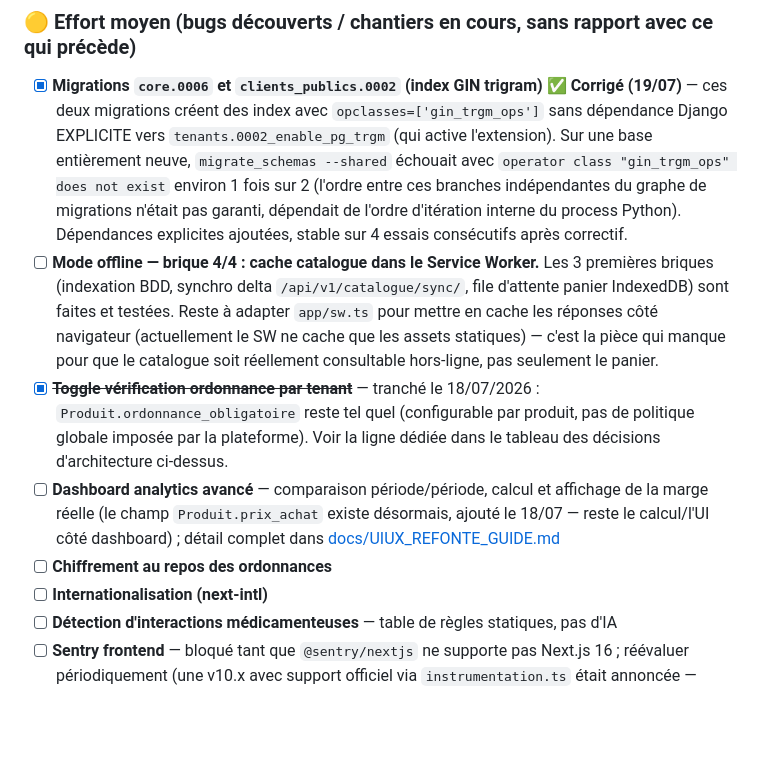
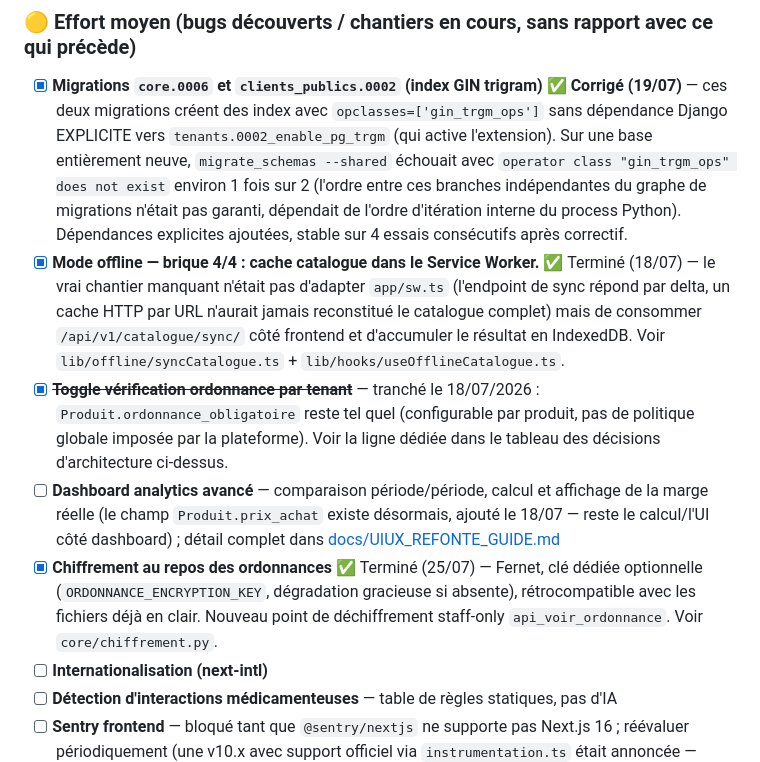
Before and after one commit to Godwin296/New_Pharmacie_Plus, a Markdown page: PROMPT_REPRISE.md, the part around the change. GitHub-like rendering; blank space fills up the shorter version.

Commit message:
docs: PROMPT_REPRISE.md à jour (offline brique 4/4 + chiffrement ordonnances terminés)

```diff
--- a/PROMPT_REPRISE.md
+++ b/PROMPT_REPRISE.md
@@ -58,10 +58,10 @@ git remote set-url origin https://github.com/Godwin296/New_Pharmacie_Plus.git  #
 
 ### 🟡 Effort moyen (bugs découverts / chantiers en cours, sans rapport avec ce qui précède)
 - [x] **Migrations `core.0006` et `clients_publics.0002` (index GIN trigram) ✅ Corrigé (19/07)** — ces deux migrations créent des index avec `opclasses=['gin_trgm_ops']` sans dépendance Django EXPLICITE vers `tenants.0002_enable_pg_trgm` (qui active l'extension). Sur une base entièrement neuve, `migrate_schemas --shared` échouait avec `operator class "gin_trgm_ops" does not exist` environ 1 fois sur 2 (l'ordre entre ces branches indépendantes du graphe de migrations n'était pas garanti, dépendait de l'ordre d'itération interne du process Python). Dépendances explicites ajoutées, stable sur 4 essais consécutifs après correctif.
-- [ ] **Mode offline — brique 4/4 : cache catalogue dans le Service Worker.** Les 3 premières briques (indexation BDD, synchro delta `/api/v1/catalogue/sync/`, file d'attente panier IndexedDB) sont faites et testées. Reste à adapter `app/sw.ts` pour mettre en cache les réponses côté navigateur (actuellement le SW ne cache que les assets statiques) — c'est la pièce qui manque pour que le catalogue soit réellement consultable hors-ligne, pas seulement le panier.
+- [x] **Mode offline — brique 4/4 : cache catalogue dans le Service Worker.** ✅ Terminé (18/07) — le vrai chantier manquant n'était pas d'adapter `app/sw.ts` (l'endpoint de sync répond par delta, un cache HTTP par URL n'aurait jamais reconstitué le catalogue complet) mais de consommer `/api/v1/catalogue/sync/` côté frontend et d'accumuler le résultat en IndexedDB. Voir `lib/offline/syncCatalogue.ts` + `lib/hooks/useOfflineCatalogue.ts`.
 - [x] ~~**Toggle vérification ordonnance par tenant**~~ — tranché le 18/07/2026 : `Produit.ordonnance_obligatoire` reste tel quel (configurable par produit, pas de politique globale imposée par la plateforme). Voir la ligne dédiée dans le tableau des décisions d'architecture ci-dessus.
 - [ ] **Dashboard analytics avancé** — comparaison période/période, calcul et affichage de la marge réelle (le champ `Produit.prix_achat` existe désormais, ajouté le 18/07 — reste le calcul/l'UI côté dashboard) ; détail complet dans [docs/UIUX_REFONTE_GUIDE.md](docs/UIUX_REFONTE_GUIDE.md#4-côté-admin-par-pharmacie--réponse-à-ta-question--dashboard-réellement-basique-tu-as-raison)
-- [ ] **Chiffrement au repos des ordonnances**
+- [x] **Chiffrement au repos des ordonnances** ✅ Terminé (25/07) — Fernet, clé dédiée optionnelle (`ORDONNANCE_ENCRYPTION_KEY`, dégradation gracieuse si absente), rétrocompatible avec les fichiers déjà en clair. Nouveau point de déchiffrement staff-only `api_voir_ordonnance`. Voir `core/chiffrement.py`.
 - [ ] **Internationalisation (next-intl)**
 - [ ] **Détection d'interactions médicamenteuses** — table de règles statiques, pas d'IA
 - [ ] **Sentry frontend** — bloqué tant que `@sentry/nextjs` ne supporte pas Next.js 16 ; réévaluer périodiquement (une v10.x avec support officiel via `instrumentation.ts` était annoncée — vérifier son état actuel avant de re-tenter, ne pas supposer)
```
